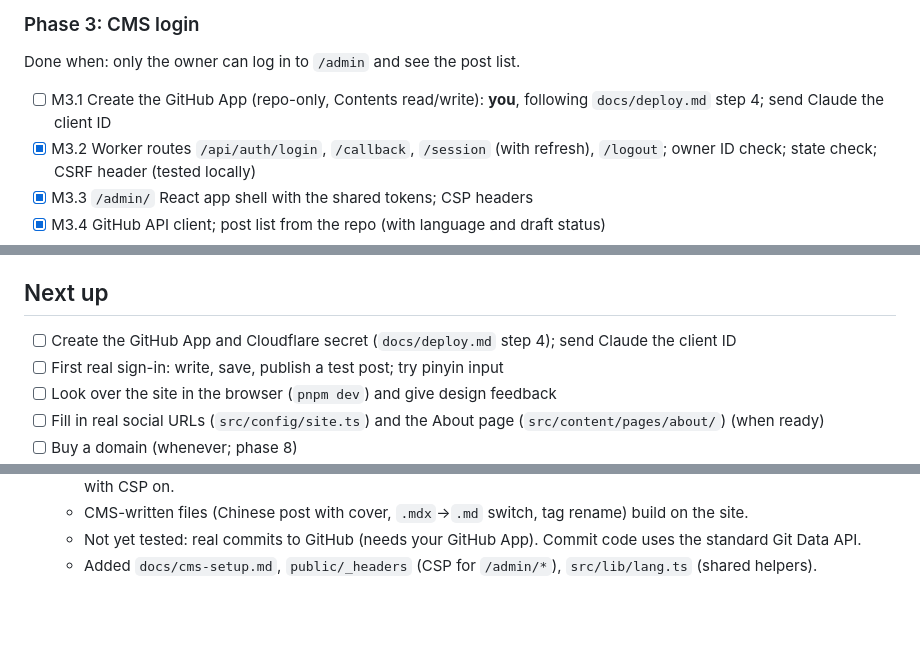
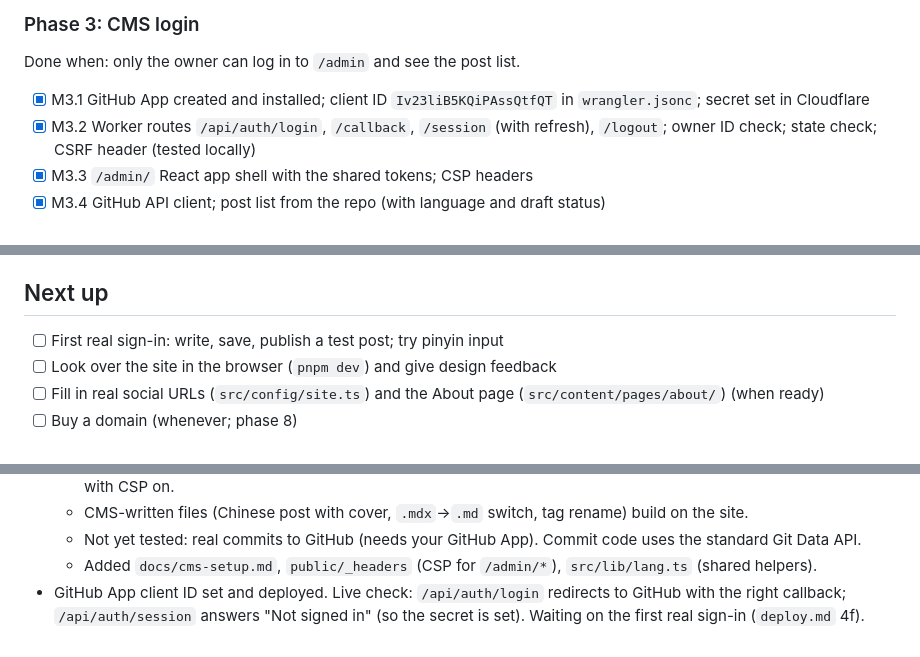
Before and after one commit to dhwuho/harrywu_personal_pages, a Markdown page: docs/progress.md, 3 parts joined by grey strips. Rendered like a GitHub page; blank space fills up the shorter version.

Commit message:
Record GitHub App setup in progress log
Co-Authored-By: Claude Opus 5.5 <noreply@anthropic.com>

```diff
--- a/docs/progress.md
+++ b/docs/progress.md
@@ -47,7 +47,7 @@ Done when: a push to `main` updates the live `*.workers.dev` site.
 
 Done when: only the owner can log in to `/admin` and see the post list.
 
-- [ ] M3.1 Create the GitHub App (repo-only, Contents read/write): **you**, following `docs/deploy.md` step 4; send Claude the client ID
+- [x] M3.1 GitHub App created and installed; client ID `Iv23liB5KQiPAssQtfQT` in `wrangler.jsonc`; secret set in Cloudflare
 - [x] M3.2 Worker routes `/api/auth/login`, `/callback`, `/session` (with refresh), `/logout`; owner ID check; state check; CSRF header (tested locally)
 - [x] M3.3 `/admin/` React app shell with the shared tokens; CSP headers
 - [x] M3.4 GitHub API client; post list from the repo (with language and draft status)
@@ -103,7 +103,6 @@ So the domain never blocks other work:
 
 ## Next up
 
-- [ ] Create the GitHub App and Cloudflare secret (`docs/deploy.md` step 4); send Claude the client ID
 - [ ] First real sign-in: write, save, publish a test post; try pinyin input
 - [ ] Look over the site in the browser (`pnpm dev`) and give design feedback
 - [ ] Fill in real social URLs (`src/config/site.ts`) and the About page (`src/content/pages/about/`) (when ready)
@@ -157,3 +156,4 @@ So the domain never blocks other work:
   - CMS-written files (Chinese post with cover, `.mdx`→`.md` switch, tag rename) build on the site.
   - Not yet tested: real commits to GitHub (needs your GitHub App). Commit code uses the standard Git Data API.
   - Added `docs/cms-setup.md`, `public/_headers` (CSP for `/admin/*`), `src/lib/lang.ts` (shared helpers).
+- GitHub App client ID set and deployed. Live check: `/api/auth/login` redirects to GitHub with the right callback; `/api/auth/session` answers "Not signed in" (so the secret is set). Waiting on the first real sign-in (`deploy.md` 4f).
```
